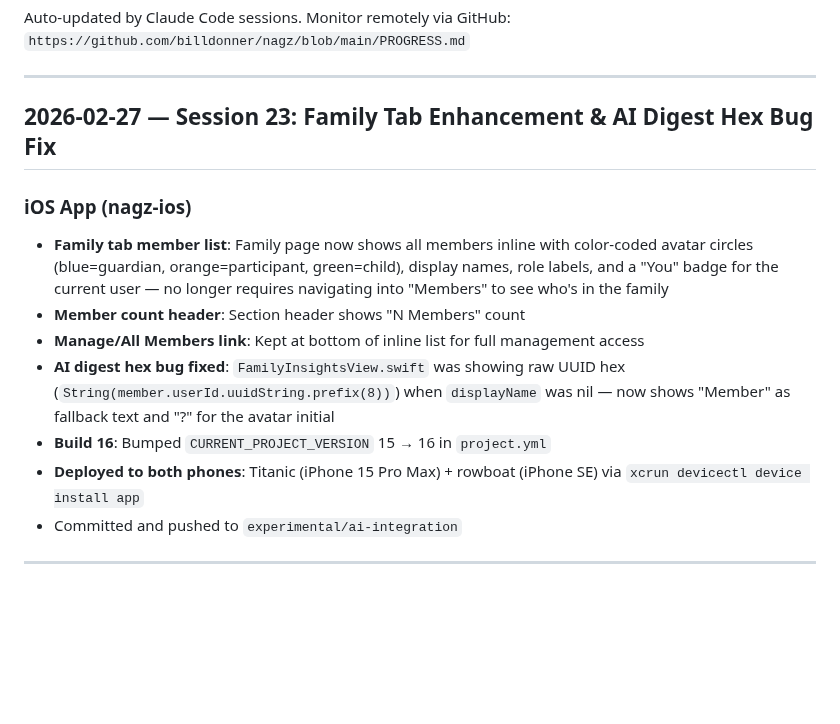
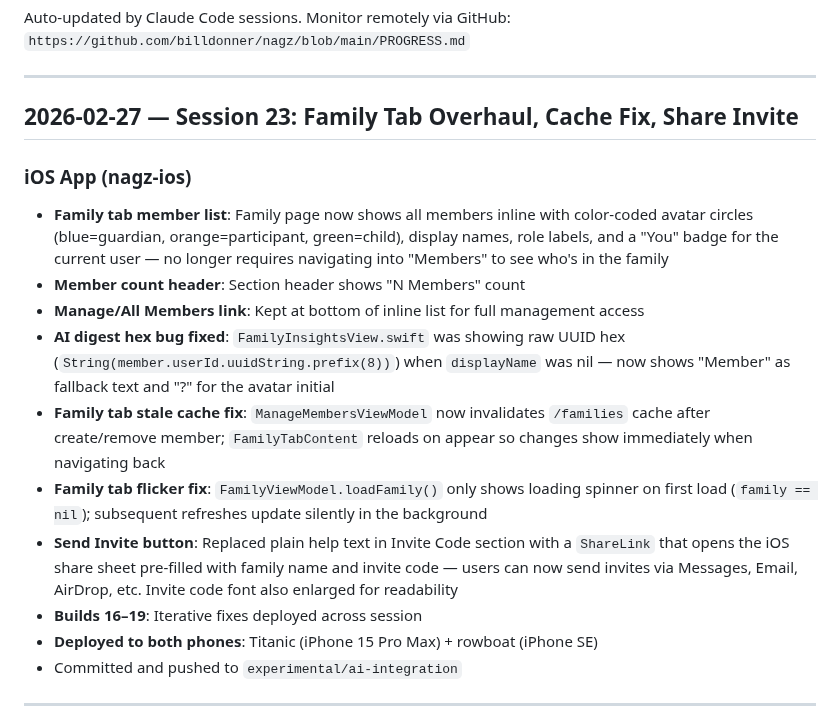
Before and after one commit to billdonner/nagz, a Markdown page: PROGRESS.md, the part around the change. Drawn GitHub-style; blank space fills up the shorter version.

Commit message:
Update PROGRESS.md: Session 23 — Family tab overhaul, cache fix, share invite
Co-Authored-By: Claude Opus 4.6 <noreply@anthropic.com>

```diff
--- a/PROGRESS.md
+++ b/PROGRESS.md
@@ -5,15 +5,18 @@ Auto-updated by Claude Code sessions. Monitor remotely via GitHub:
 
 ---
 
-## 2026-02-27 — Session 23: Family Tab Enhancement & AI Digest Hex Bug Fix
+## 2026-02-27 — Session 23: Family Tab Overhaul, Cache Fix, Share Invite
 
 ### iOS App (nagz-ios)
 - **Family tab member list**: Family page now shows all members inline with color-coded avatar circles (blue=guardian, orange=participant, green=child), display names, role labels, and a "You" badge for the current user — no longer requires navigating into "Members" to see who's in the family
 - **Member count header**: Section header shows "N Members" count
 - **Manage/All Members link**: Kept at bottom of inline list for full management access
 - **AI digest hex bug fixed**: `FamilyInsightsView.swift` was showing raw UUID hex (`String(member.userId.uuidString.prefix(8))`) when `displayName` was nil — now shows "Member" as fallback text and "?" for the avatar initial
-- **Build 16**: Bumped `CURRENT_PROJECT_VERSION` 15 → 16 in `project.yml`
-- **Deployed to both phones**: Titanic (iPhone 15 Pro Max) + rowboat (iPhone SE) via `xcrun devicectl device install app`
+- **Family tab stale cache fix**: `ManageMembersViewModel` now invalidates `/families` cache after create/remove member; `FamilyTabContent` reloads on appear so changes show immediately when navigating back
+- **Family tab flicker fix**: `FamilyViewModel.loadFamily()` only shows loading spinner on first load (`family == nil`); subsequent refreshes update silently in the background
+- **Send Invite button**: Replaced plain help text in Invite Code section with a `ShareLink` that opens the iOS share sheet pre-filled with family name and invite code — users can now send invites via Messages, Email, AirDrop, etc. Invite code font also enlarged for readability
+- **Builds 16–19**: Iterative fixes deployed across session
+- **Deployed to both phones**: Titanic (iPhone 15 Pro Max) + rowboat (iPhone SE)
 - Committed and pushed to `experimental/ai-integration`
 
 ---
```
